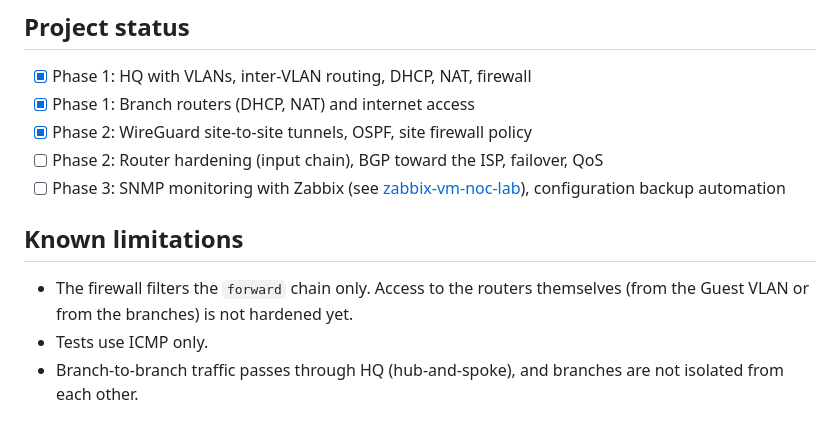
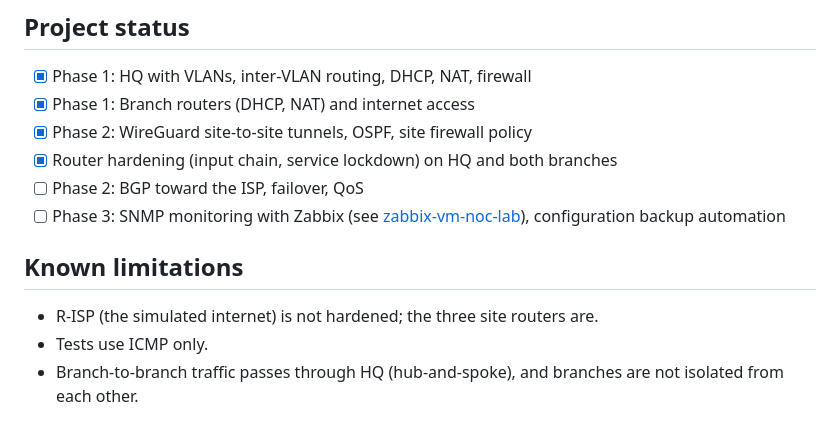
Before and after one commit to nurhiddayah312/mikrotik-multisite-gns3-lab, a Markdown page: README.md, the part around one of its changes. Rendered like a GitHub page.

Commit message:
Router hardening: input chain, service lockdown, tests

```diff
--- a/README.md
+++ b/README.md
@@ -150,12 +163,13 @@ troubleshooting.md
 - [x] Phase 1: HQ with VLANs, inter-VLAN routing, DHCP, NAT, firewall
 - [x] Phase 1: Branch routers (DHCP, NAT) and internet access
 - [x] Phase 2: WireGuard site-to-site tunnels, OSPF, site firewall policy
-- [ ] Phase 2: Router hardening (input chain), BGP toward the ISP, failover, QoS
+- [x] Router hardening (input chain, service lockdown) on HQ and both branches
+- [ ] Phase 2: BGP toward the ISP, failover, QoS
 - [ ] Phase 3: SNMP monitoring with Zabbix (see [zabbix-vm-noc-lab](https://github.com/nurhiddayah312/zabbix-vm-noc-lab)), configuration backup automation
 
 ## Known limitations
 
-- The firewall filters the `forward` chain only. Access to the routers themselves (from the Guest VLAN or from the branches) is not hardened yet.
+- R-ISP (the simulated internet) is not hardened; the three site routers are.
 - Tests use ICMP only.
 - Branch-to-branch traffic passes through HQ (hub-and-spoke), and branches are not isolated from each other.
 
```
Also changed, not shown: other parts of README.md (+13 -0 lines), docs/hardening.md (added, +70 -0 lines), docs/test-results.md (+42 -1 lines), docs/vlan-plan.md (+1 -1 lines), images/27-hq-input-rules.png (added), images/28-input-hardening-tests.png (added), images/29-services-hardened.png (added), images/30-br-input-rules.png (added), images/31-br-hardening-tests.png (added), 3 other files.
